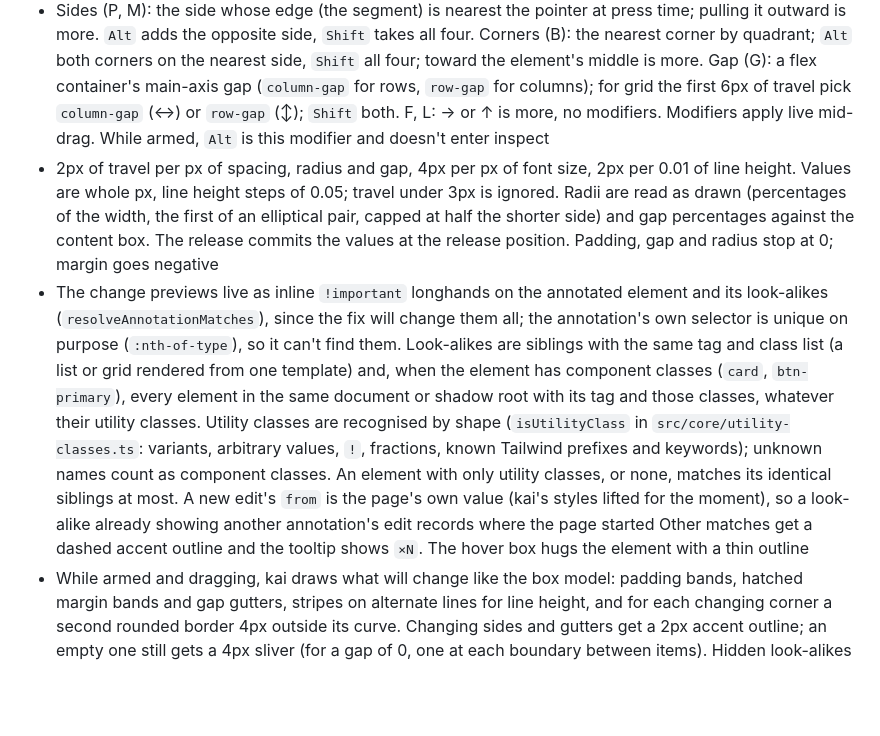
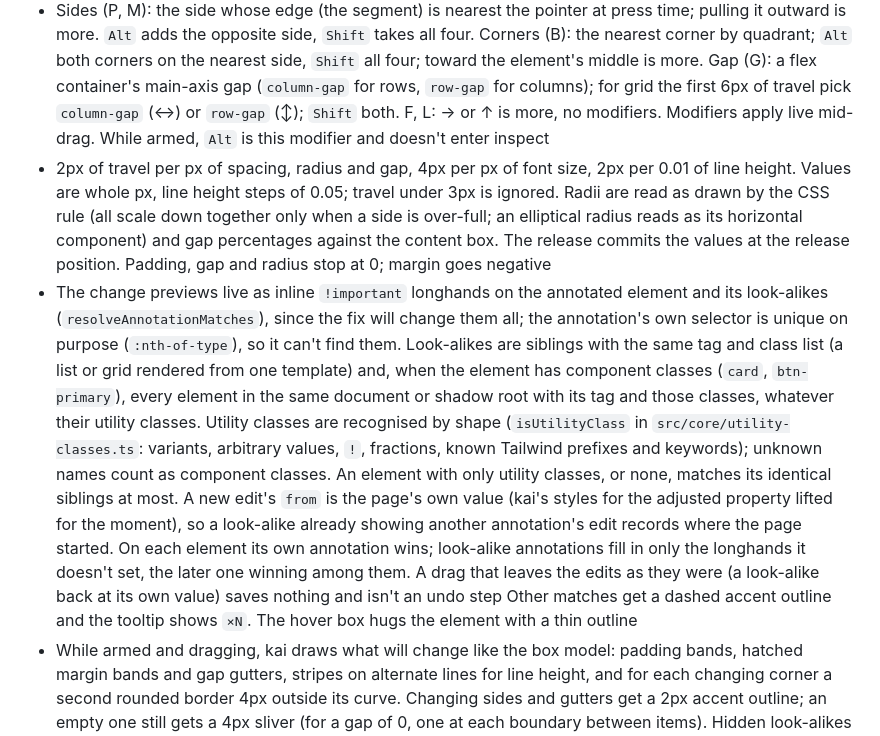
Before and after one commit to hfrdmnk/kai, a Markdown page: SPEC.md, the part around one of its changes. Rendered like a GitHub page; blank space fills up the shorter version.

Commit message:
docs: own annotation wins, no-op drags, radius rule, notes after kai's lines
Amp-Thread-ID: https://ampcode.com/threads/T-01a129e9-2cda-70c4-8bde-971c8ea1eabd
Co-authored-by: Dominik Hofer <accounts@linea.studio>

```diff
--- a/SPEC.md
+++ b/SPEC.md
@@ -71,7 +71,7 @@ No React, no Svelte, no Vue. Pure vanilla TypeScript compiled to a single IIFE b
 - In plain annotation mode (not interaction or pick mode, not while inspecting, not while a text field, the popover, settings or the shortcut panel has focus), a property key arms that property on the selection: `P` padding, `M` margin, `G` gap of the selection or its closest flex/grid ancestor, `F` font-size, `L` line-height (unitless), `B` border-radius. The same key again or `Esc` disarms; another property key switches. While armed the selection is locked to hover; `↑` / `↓` still walk it and move the armed target
 - Press, drag and release anywhere is one adjustment; afterwards kai is disarmed. A press without movement changes nothing and doesn't open the popover
 - Sides (P, M): the side whose edge (the segment) is nearest the pointer at press time; pulling it outward is more. `Alt` adds the opposite side, `Shift` takes all four. Corners (B): the nearest corner by quadrant; `Alt` both corners on the nearest side, `Shift` all four; toward the element's middle is more. Gap (G): a flex container's main-axis gap (`column-gap` for rows, `row-gap` for columns); for grid the first 6px of travel pick `column-gap` (↔) or `row-gap` (↕); `Shift` both. F, L: → or ↑ is more, no modifiers. Modifiers apply live mid-drag. While armed, `Alt` is this modifier and doesn't enter inspect
-- 2px of travel per px of spacing, radius and gap, 4px per px of font size, 2px per 0.01 of line height. Values are whole px, line height steps of 0.05; travel under 3px is ignored. Radii are read as drawn (percentages of the width, the first of an elliptical pair, capped at half the shorter side) and gap percentages against the content box. The release commits the values at the release position. Padding, gap and radius stop at 0; margin goes negative
-- The change previews live as inline `!important` longhands on the annotated element and its look-alikes (`resolveAnnotationMatches`), since the fix will change them all; the annotation's own selector is unique on purpose (`:nth-of-type`), so it can't find them. Look-alikes are siblings with the same tag and class list (a list or grid rendered from one template) and, when the element has component classes (`card`, `btn-primary`), every element in the same document or shadow root with its tag and those classes, whatever their utility classes. Utility classes are recognised by shape (`isUtilityClass` in `src/core/utility-classes.ts`: variants, arbitrary values, `!`, fractions, known Tailwind prefixes and keywords); unknown names count as component classes. An element with only utility classes, or none, matches its identical siblings at most. A new edit's `from` is the page's own value (kai's styles lifted for the moment), so a look-alike already showing another annotation's edit records where the page started Other matches get a dashed accent outline and the tooltip shows `×N`. The hover box hugs the element with a thin outline
+- 2px of travel per px of spacing, radius and gap, 4px per px of font size, 2px per 0.01 of line height. Values are whole px, line height steps of 0.05; travel under 3px is ignored. Radii are read as drawn by the CSS rule (all scale down together only when a side is over-full; an elliptical radius reads as its horizontal component) and gap percentages against the content box. The release commits the values at the release position. Padding, gap and radius stop at 0; margin goes negative
+- The change previews live as inline `!important` longhands on the annotated element and its look-alikes (`resolveAnnotationMatches`), since the fix will change them all; the annotation's own selector is unique on purpose (`:nth-of-type`), so it can't find them. Look-alikes are siblings with the same tag and class list (a list or grid rendered from one template) and, when the element has component classes (`card`, `btn-primary`), every element in the same document or shadow root with its tag and those classes, whatever their utility classes. Utility classes are recognised by shape (`isUtilityClass` in `src/core/utility-classes.ts`: variants, arbitrary values, `!`, fractions, known Tailwind prefixes and keywords); unknown names count as component classes. An element with only utility classes, or none, matches its identical siblings at most. A new edit's `from` is the page's own value (kai's styles for the adjusted property lifted for the moment), so a look-alike already showing another annotation's edit records where the page started. On each element its own annotation wins; look-alike annotations fill in only the longhands it doesn't set, the later one winning among them. A drag that leaves the edits as they were (a look-alike back at its own value) saves nothing and isn't an undo step Other matches get a dashed accent outline and the tooltip shows `×N`. The hover box hugs the element with a thin outline
 - While armed and dragging, kai draws what will change like the box model: padding bands, hatched margin bands and gap gutters, stripes on alternate lines for line height, and for each changing corner a second rounded border 4px outside its curve. Changing sides and gutters get a 2px accent outline; an empty one still gets a 4px sliver (for a gap of 0, one at each boundary between items). Hidden look-alikes get no outline. The cursor is `ew-resize` / `ns-resize` / `move` along the changing sides or gaps, `crosshair` otherwise
 - The HUD stays one 32px line. Armed: a side or corner glyph (changing ones in accent), the property and its current value as CSS shorthand, and the modifier chips, lit while held (`⌥ axis · ⇧ all`; B `⌥ side · ⇧ all`; G `⇧ both`). Dragging: the declaration, its new value and the signed delta (`padding-right  35px  +11px`) in fixed-width tabular cells; several declarations at once show as one row named after the shorthand (`padding`, `gap`, `border-radius (right)`), valued at the grabbed side or corner. The pill only grows during a drag. After release, `✓ Annotation 3` or `✓ Added to annotation 3` shows for 1.2 s, display only
```
Also changed, not shown: other parts of SPEC.md (+1 -1 lines).
